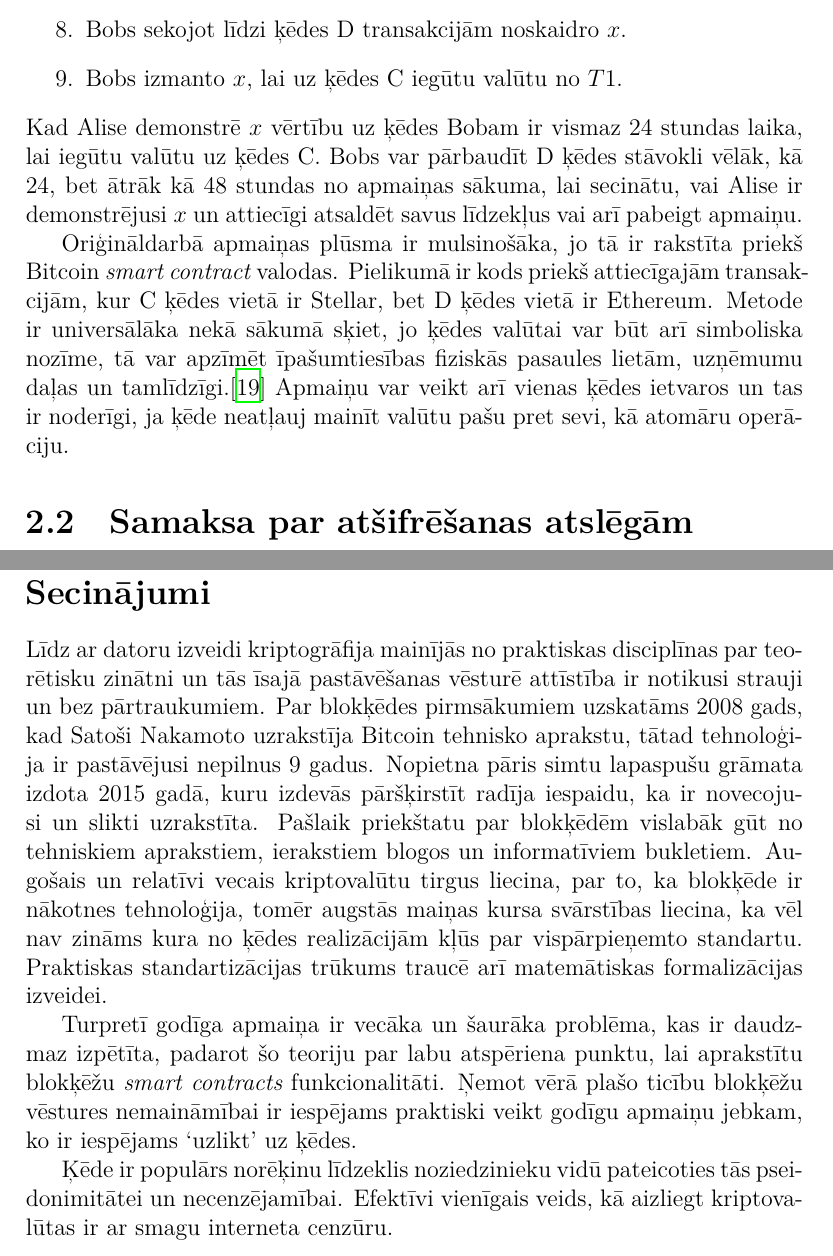
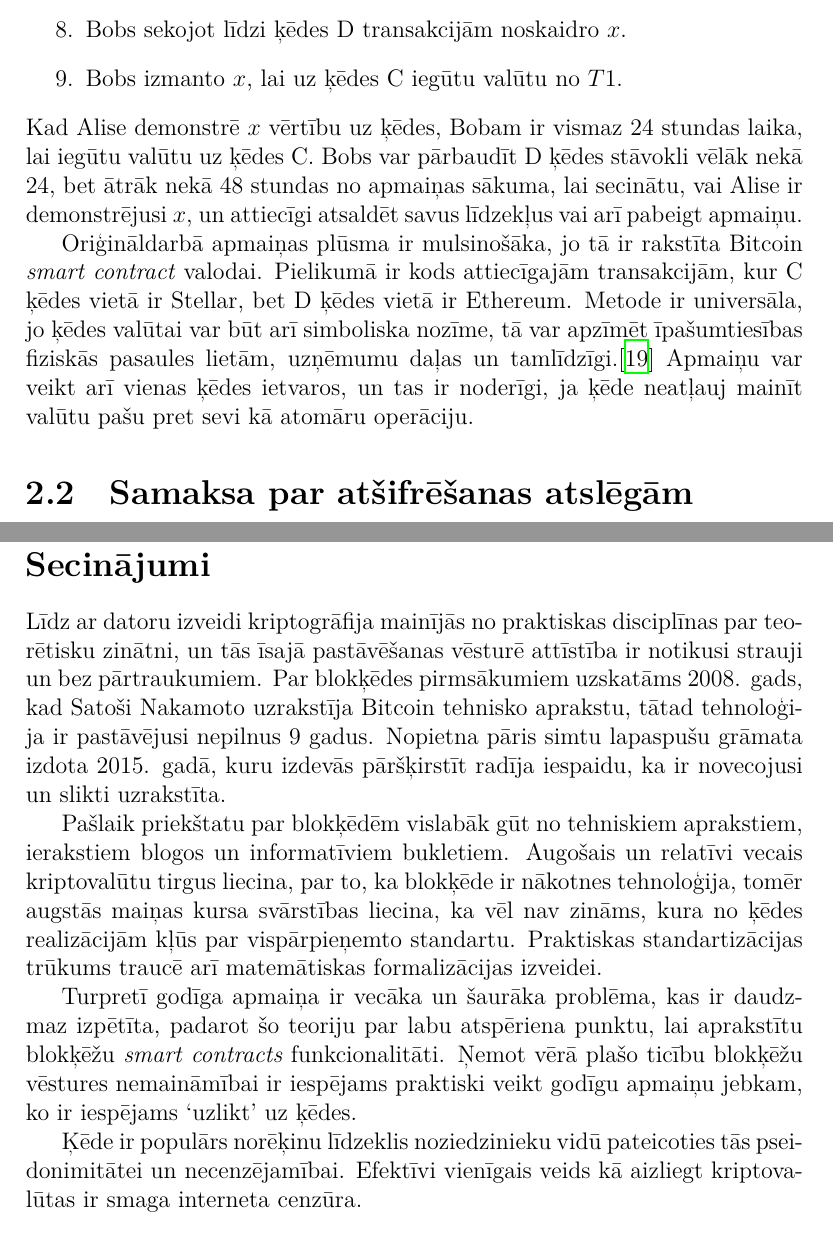
Before and after one commit to Ratniex/bakalaurs, a LaTeX document (main.tex, which reads problems/cross-chain.tex, secinajumi.tex): two parts of pages 22 and 24 of 29, joined at a grey line, cut so that both start at the same text. Compiled offline with XeLaTeX.

Commit message:
fixed grammar til the end

```diff
--- a/problems/cross-chain.tex
+++ b/problems/cross-chain.tex
@@ -24,10 +24,10 @@ Pieņemsim, ka apmaiņu veic Alise un Bobs un vēl ir divas ķēdes C un D. Alis
     \item Bobs sekojot līdzi ķēdes D transakcijām noskaidro $x$.
     \item Bobs izmanto $x$, lai uz ķēdes C iegūtu valūtu no $T1$.
 \end{enumerate}
-Kad Alise demonstrē $x$ vērtību uz ķēdes Bobam ir vismaz 24 stundas laika, lai iegūtu valūtu uz ķēdes C.
-Bobs var pārbaudīt D ķēdes stāvokli vēlāk, kā 24, bet ātrāk kā 48 stundas no apmaiņas sākuma, lai secinātu, vai Alise ir demonstrējusi $x$ un attiecīgi atsaldēt savus līdzekļus vai arī pabeigt apmaiņu.
+Kad Alise demonstrē $x$ vērtību uz ķēdes, Bobam ir vismaz 24 stundas laika, lai iegūtu valūtu uz ķēdes C.
+Bobs var pārbaudīt D ķēdes stāvokli vēlāk nekā 24, bet ātrāk nekā 48 stundas no apmaiņas sākuma, lai secinātu, vai Alise ir demonstrējusi $x$, un attiecīgi atsaldēt savus līdzekļus vai arī pabeigt apmaiņu.
 
-Oriģināldarbā apmaiņas plūsma ir mulsinošāka, jo tā ir rakstīta priekš Bitcoin \textit{smart contract} valodas. Pielikumā ir kods priekš attiecīgajām transakcijām, kur C ķēdes vietā ir Stellar, bet D ķēdes vietā ir Ethereum.
-% uzrakstīt kodu
-Metode ir universālāka nekā sākumā sķiet, jo ķēdes valūtai var būt arī simboliska nozīme, tā var apzīmēt īpašumtiesības fiziskās pasaules lietām, uzņēmumu daļas un tamlīdzīgi.\cite{rosenfeld12}
-Apmaiņu var veikt arī vienas ķēdes ietvaros un tas ir noderīgi, ja ķēde neatļauj mainīt valūtu pašu pret sevi, kā atomāru operāciju.
+Oriģināldarbā apmaiņas plūsma ir mulsinošāka, jo tā ir rakstīta Bitcoin \textit{smart contract} valodai. Pielikumā ir kods attiecīgajām transakcijām, kur C ķēdes vietā ir Stellar, bet D ķēdes vietā ir Ethereum.
+% uzrakstīt kodu | jā
+Metode ir universāla, jo ķēdes valūtai var būt arī simboliska nozīme, tā var apzīmēt īpašumtiesības fiziskās pasaules lietām, uzņēmumu daļas un tamlīdzīgi.\cite{rosenfeld12}
+Apmaiņu var veikt arī vienas ķēdes ietvaros, un tas ir noderīgi, ja ķēde neatļauj mainīt valūtu pašu pret sevi kā atomāru operāciju.
--- a/secinajumi.tex
+++ b/secinajumi.tex
@@ -1,5 +1,14 @@
-Līdz ar datoru izveidi kriptogrāfija mainījās no praktiskas disciplīnas par teorētisku zinātni un tās īsajā pastāvēšanas vēsturē attīstība ir notikusi strauji un bez pārtraukumiem. Par blokķēdes pirmsākumiem uzskatāms 2008 gads, kad Satoši Nakamoto uzrakstīja Bitcoin tehnisko aprakstu, tātad tehnoloģija ir pastāvējusi nepilnus 9 gadus. Nopietna pāris simtu lapaspušu grāmata izdota 2015 gadā, kuru izdevās pāršķirstīt radīja iespaidu, ka ir novecojusi un slikti uzrakstīta. Pašlaik priekštatu par blokķēdēm vislabāk gūt no tehniskiem aprakstiem, ierakstiem blogos un informatīviem bukletiem. Augošais un relatīvi vecais kriptovalūtu tirgus liecina, par to, ka blokķēde ir nākotnes tehnoloģija, tomēr augstās maiņas kursa svārstības liecina, ka vēl nav zināms kura no ķēdes realizācijām kļūs par vispārpieņemto standartu. Praktiskas standartizācijas trūkums traucē arī matemātiskas formalizācijas izveidei.
+Līdz ar datoru izveidi kriptogrāfija mainījās no praktiskas disciplīnas par teorētisku zinātni,
+% "no praktiskas disciplīnas par teorētisku zinātni" pieņemu, ka arī bez datoriem cilvēki domāja par kriptogrāfiju matemātikā un arī ar datoriem kriptogrāfija tiek darīta praktiski. ~ sapratu, ko domāji, bet ir ambiguity un var interpretēt visādi. izlabo.
+un tās īsajā pastāvēšanas vēsturē attīstība ir notikusi strauji un bez pārtraukumiem. Par blokķēdes pirmsākumiem uzskatāms 2008. gads, kad Satoši Nakamoto uzrakstīja Bitcoin tehnisko aprakstu, tātad tehnoloģija ir pastāvējusi nepilnus 9 gadus. Nopietna pāris simtu lapaspušu grāmata izdota 2015. gadā, kuru izdevās pāršķirstīt
+%	"izdevās pāršķirstīt"? mēģini atrast tādus vārdus, lai lasītājam nešķiet ka tu darīji literatūras analīzi ironiski
+radīja iespaidu, ka ir novecojusi un slikti uzrakstīta.
+%	"slikti uzrakstīta" ir tavs viedoklis. objektīvi pamato, kāpēc slikti uzrakstīta, kas tai kaiš, kādi trūkumi.
 
-Turpretī godīga apmaiņa ir vecāka un šaurāka problēma, kas ir daudzmaz izpētīta, padarot šo teoriju par labu atspēriena punktu, lai aprakstītu blokķēžu \textit{smart contracts} funkcionalitāti. Ņemot vērā plašo ticību blokķēžu vēstures nemaināmībai ir iespējams praktiski veikt godīgu apmaiņu jebkam, ko ir iespējams `uzlikt' uz ķēdes.
+Pašlaik priekštatu par blokķēdēm vislabāk gūt no tehniskiem aprakstiem, ierakstiem blogos un informatīviem bukletiem. Augošais un relatīvi vecais kriptovalūtu tirgus liecina, par to, ka blokķēde ir nākotnes tehnoloģija, tomēr augstās maiņas kursa svārstības liecina, ka vēl nav zināms, kura no ķēdes realizācijām kļūs par vispārpieņemto standartu. Praktiskas standartizācijas trūkums traucē arī matemātiskas formalizācijas izveidei.
 
-Ķēde ir populārs norēķinu līdzeklis noziedzinieku vidū pateicoties tās pseidonimitātei un necenzējamībai. Efektīvi vienīgais veids, kā aizliegt kriptovalūtas ir ar smagu interneta cenzūru.
+Turpretī godīga apmaiņa ir vecāka un šaurāka problēma, kas ir daudzmaz
+% ieliec "daudzmaz" vietā kādu ne tik casual vārdu, kas viennozīmīgi/sakarīgāk apraksta izpētīšanas līmeni
+izpētīta, padarot šo teoriju par labu atspēriena punktu, lai aprakstītu blokķēžu \textit{smart contracts} funkcionalitāti. Ņemot vērā plašo ticību blokķēžu vēstures nemaināmībai ir iespējams praktiski veikt godīgu apmaiņu jebkam, ko ir iespējams `uzlikt' uz ķēdes.
+
+Ķēde ir populārs norēķinu līdzeklis noziedzinieku vidū pateicoties tās pseidonimitātei un necenzējamībai. Efektīvi vienīgais veids kā aizliegt kriptovalūtas ir smaga interneta cenzūra.
```
Also changed, not shown: problems/index.tex (+4 -3 lines), problems/cross-chain.tex (4 more changed lines).
